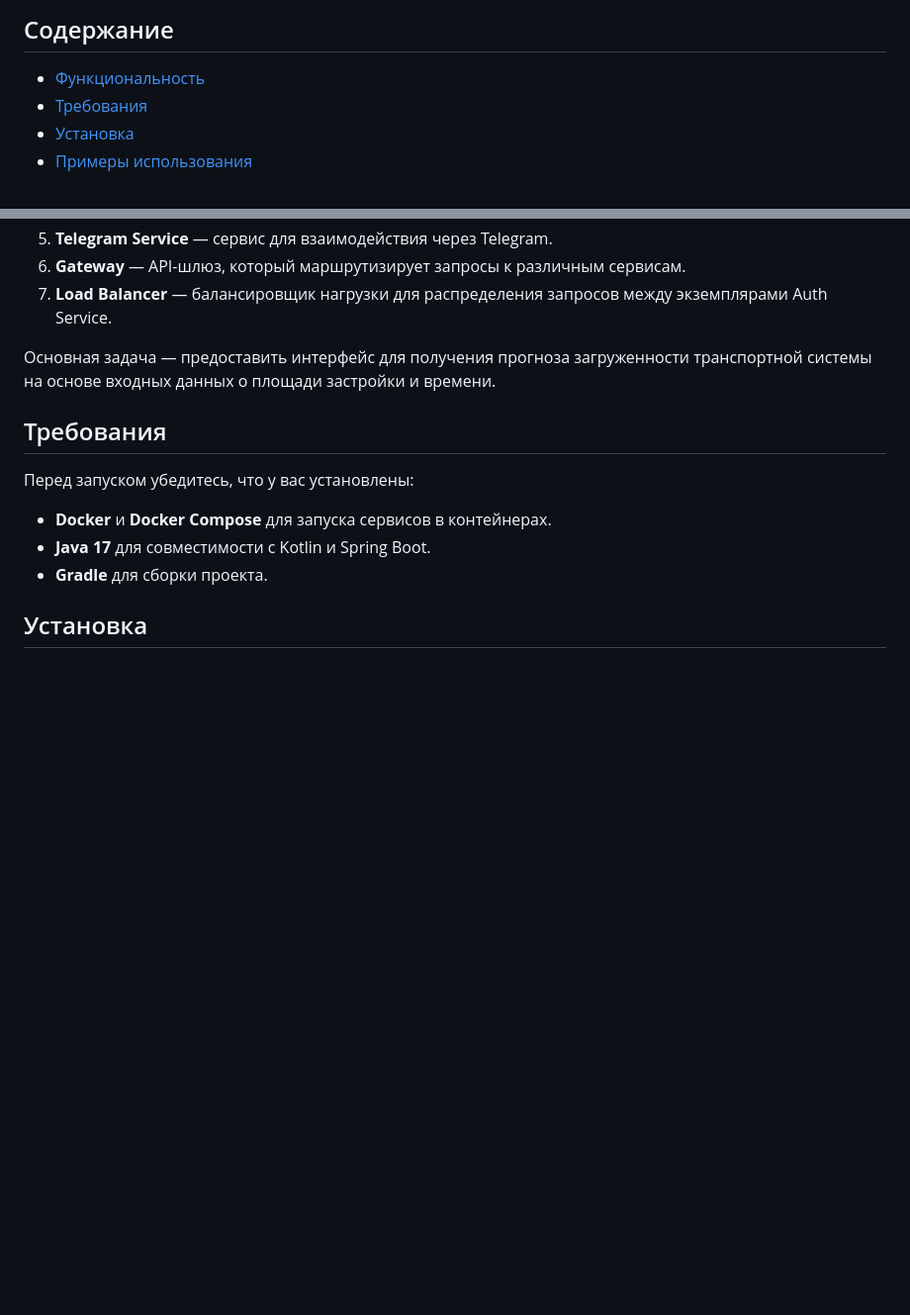
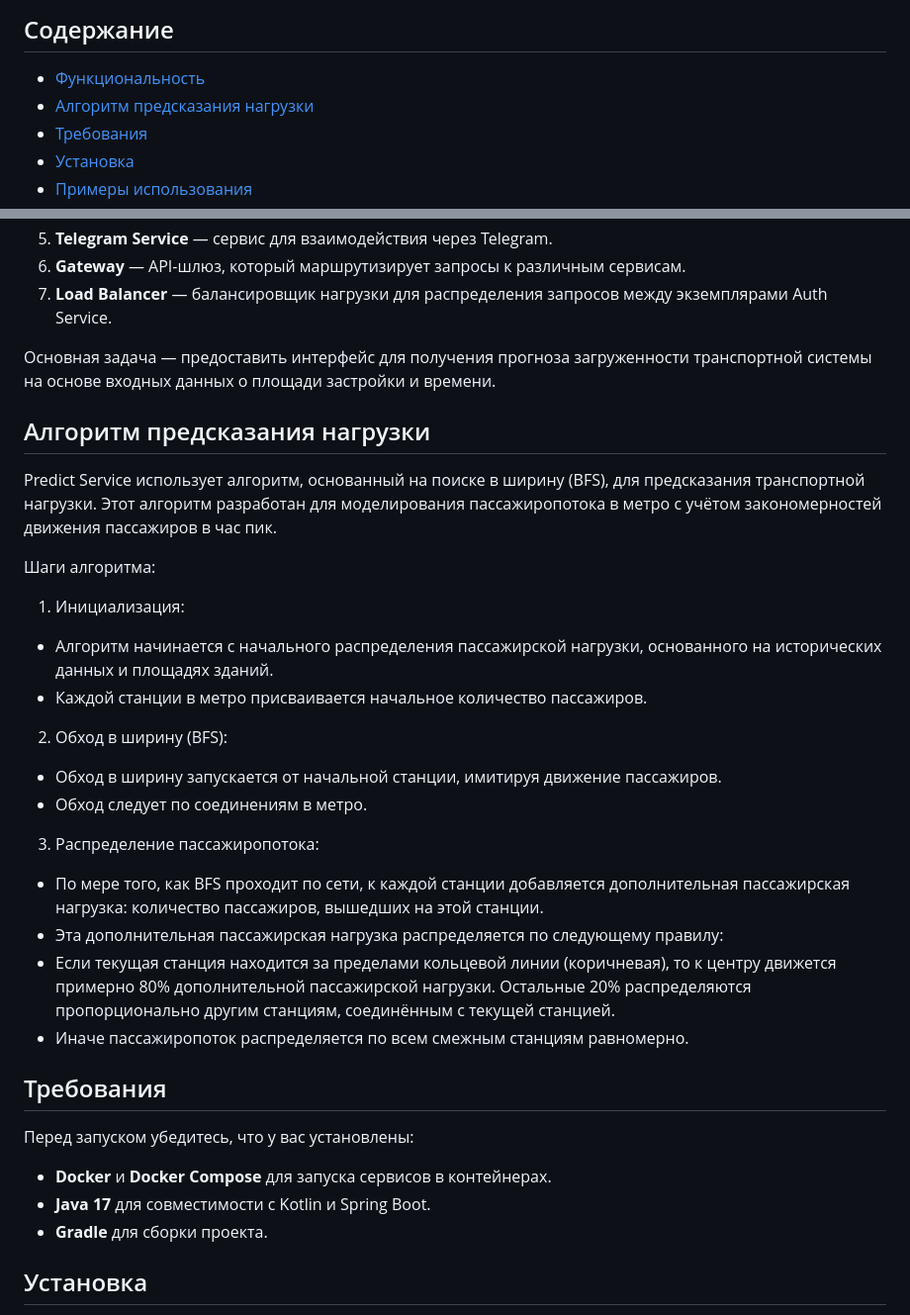
Before and after one commit to ITech7750/mostrans_api, a Markdown page: README.md, 2 parts joined by grey strips. Shown: that part at 99% size. Drawn GitHub-style; blank space fills up the shorter version.

Commit message:
add algorithm description to readme

```diff
--- a/README.md
+++ b/README.md
@@ -6,6 +6,7 @@
 ## Содержание
 
 - [Функциональность](#функциональность)
+- [Алгоритм предсказания нагрузки](#алгоритм-предсказания-нагрузки)
 - [Требования](#требования)
 - [Установка](#установка)
 - [Примеры использования](#примеры-использования)
@@ -25,6 +26,26 @@
 7. **Load Balancer** — балансировщик нагрузки для распределения запросов между экземплярами Auth Service.
 
 Основная задача — предоставить интерфейс для получения прогноза загруженности транспортной системы на основе входных данных о площади застройки и времени.
+
+## Алгоритм предсказания нагрузки
+
+Predict Service использует алгоритм, основанный на поиске в ширину (BFS), для предсказания транспортной нагрузки. Этот алгоритм разработан для моделирования пассажиропотока в метро с учётом закономерностей движения пассажиров в час пик.
+
+Шаги алгоритма:
+
+1. Инициализация:
+* Алгоритм начинается с начального распределения пассажирской нагрузки, основанного на исторических данных и площадях зданий.
+* Каждой станции в метро присваивается начальное количество пассажиров.
+
+2. Обход в ширину (BFS):
+* Обход в ширину запускается от начальной станции, имитируя движение пассажиров.
+* Обход следует по соединениям в метро.
+
+3. Распределение пассажиропотока:
+* По мере того, как BFS проходит по сети, к каждой станции добавляется дополнительная пассажирская нагрузка: количество пассажиров, вышедших на этой станции.
+* Эта дополнительная пассажирская нагрузка распределяется по следующему правилу:
+* Если текущая станция находится за пределами кольцевой линии (коричневая), то к центру движется примерно 80% дополнительной пассажирской нагрузки. Остальные 20% распределяются пропорционально другим станциям, соединённым с текущей станцией.
+* Иначе пассажиропоток распределяется по всем смежным станциям равномерно.
 
 ## Требования
 
```
